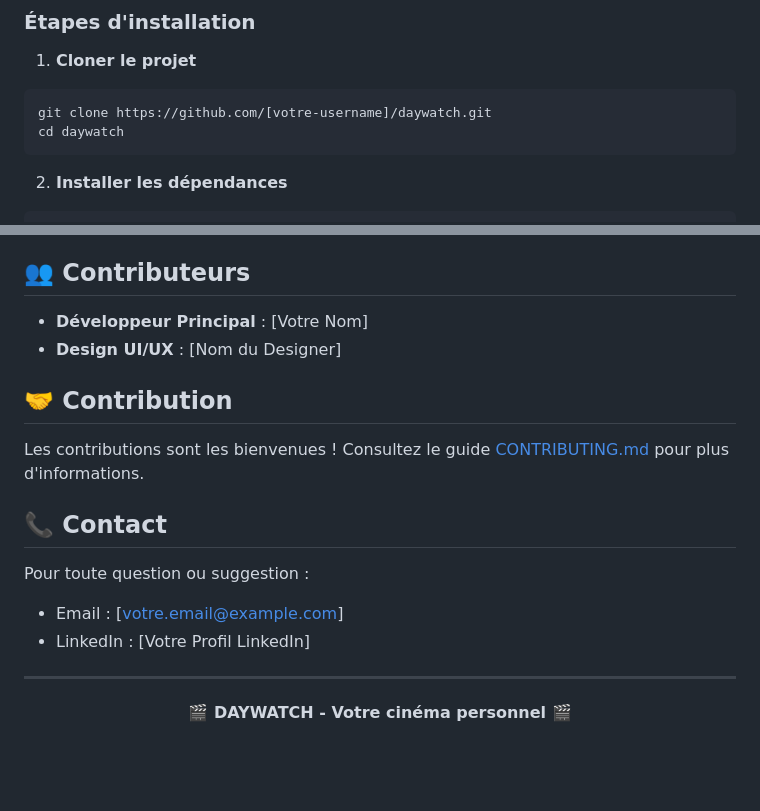
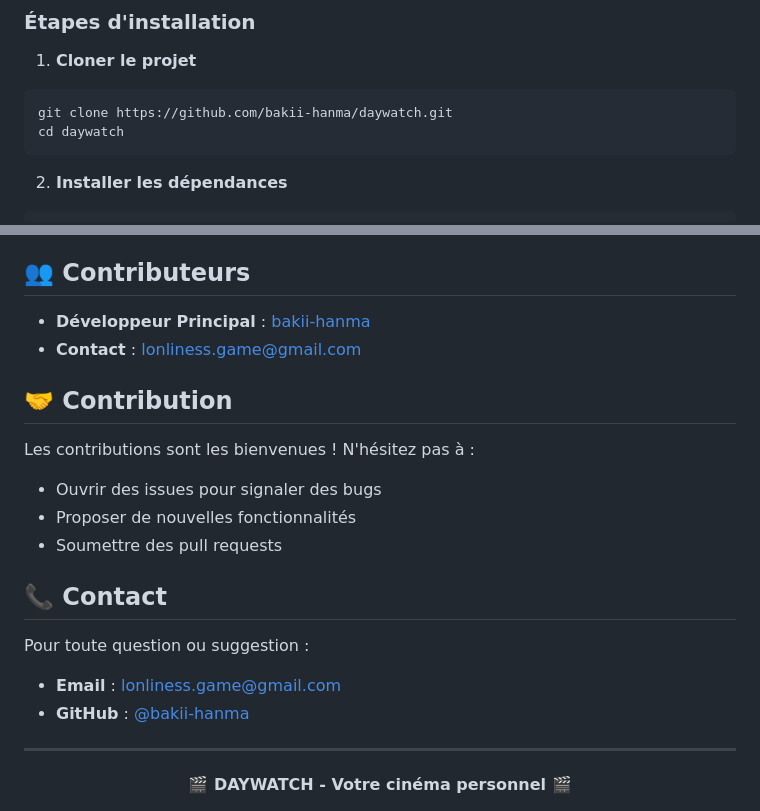
Before and after one commit to bakii-hanma/daywatch, a Markdown page: README.md, 2 parts joined by grey strips. GitHub-like rendering; blank space fills up the shorter version.

Commit message:
Update README with developer information
- Updated clone URL with correct GitHub username
- Added developer contact information
- Improved contribution guidelines

````diff
--- a/README.md
+++ b/README.md
@@ -68,7 +68,7 @@ lib/
 
 1. **Cloner le projet**
 ```bash
-git clone https://github.com/[votre-username]/daywatch.git
+git clone https://github.com/bakii-hanma/daywatch.git
 cd daywatch
 ```
 
@@ -112,18 +112,21 @@ Ce projet est sous licence MIT. Voir le fichier [LICENSE](LICENSE) pour plus de
 
 ## 👥 Contributeurs
 
-- **Développeur Principal** : [Votre Nom]
-- **Design UI/UX** : [Nom du Designer]
+- **Développeur Principal** : [bakii-hanma](https://github.com/bakii-hanma)
+- **Contact** : lonliness.game@gmail.com
 
 ## 🤝 Contribution
 
-Les contributions sont les bienvenues ! Consultez le guide [CONTRIBUTING.md](CONTRIBUTING.md) pour plus d'informations.
+Les contributions sont les bienvenues ! N'hésitez pas à :
+- Ouvrir des issues pour signaler des bugs
+- Proposer de nouvelles fonctionnalités
+- Soumettre des pull requests
 
 ## 📞 Contact
 
 Pour toute question ou suggestion :
-- Email : [votre.email@example.com]
-- LinkedIn : [Votre Profil LinkedIn]
+- **Email** : lonliness.game@gmail.com
+- **GitHub** : [@bakii-hanma](https://github.com/bakii-hanma)
 
 ---
 
````
